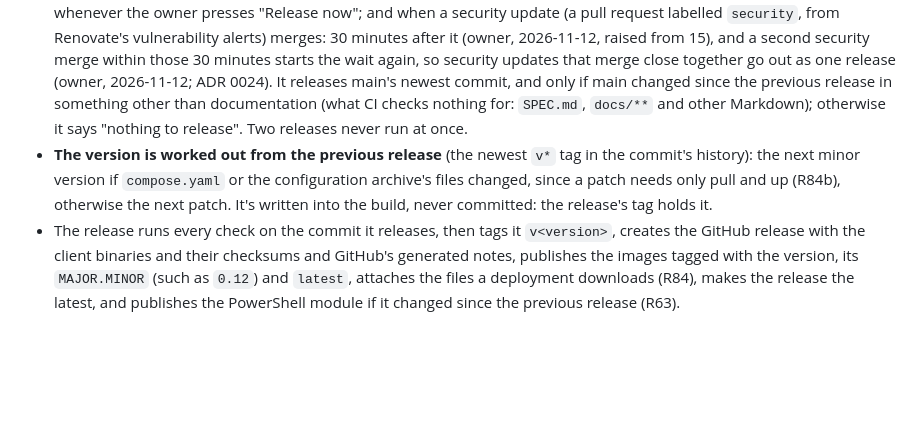
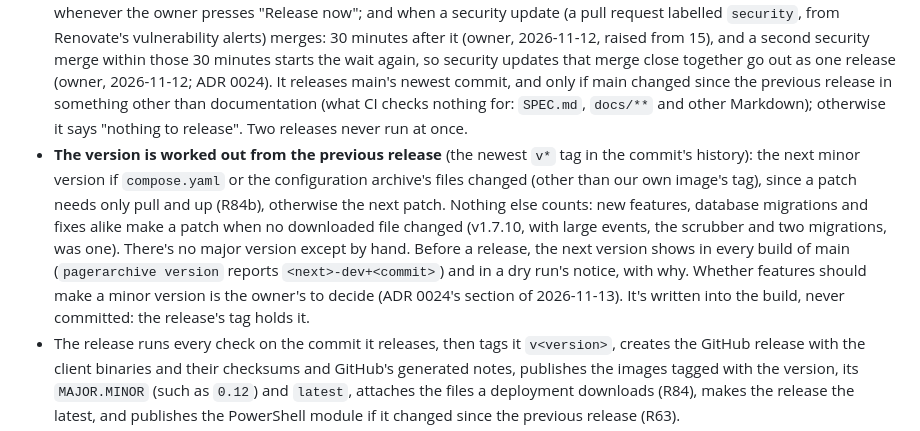
Before and after one commit to RIKIKU/PagerArchive, a Markdown page: SPEC.md, the part around the change. Drawn GitHub-style; blank space fills up the shorter version.

```diff
--- a/SPEC.md
+++ b/SPEC.md
@@ -577,7 +577,7 @@ Build in milestones. Each one ends with its own acceptance checks passing, plus
 ### 12.1 Releases (owner, 2026-11-01; revised 2026-11-12)
 - **Merge freely, release deliberately** (owner, 2026-11-12). A merge into main runs every check and, once they pass, publishes the images tagged `main` and `sha-<commit>` only: no tag, no GitHub release, no version. A build that isn't a release reports `<next>-dev+<commit>` as its version (such as `1.7.6-dev+3f2c1ab`): the version a release of that commit would get, marked as not one. Branches don't set a version: `VERSION` in the repository says `0.0.0-dev`, and CI fails a branch that changes it (ADR 0024).
 - **A release is cut by the Release workflow**: every Saturday (18:17 UTC on Friday), ahead of the owner's weekly upgrade; whenever the owner presses "Release now"; and when a security update (a pull request labelled `security`, from Renovate's vulnerability alerts) merges: 30 minutes after it (owner, 2026-11-12, raised from 15), and a second security merge within those 30 minutes starts the wait again, so security updates that merge close together go out as one release (owner, 2026-11-12; ADR 0024). It releases main's newest commit, and only if main changed since the previous release in something other than documentation (what CI checks nothing for: `SPEC.md`, `docs/**` and other Markdown); otherwise it says "nothing to release". Two releases never run at once.
-- **The version is worked out from the previous release** (the newest `v*` tag in the commit's history): the next minor version if `compose.yaml` or the configuration archive's files changed, since a patch needs only pull and up (R84b), otherwise the next patch. It's written into the build, never committed: the release's tag holds it.
+- **The version is worked out from the previous release** (the newest `v*` tag in the commit's history): the next minor version if `compose.yaml` or the configuration archive's files changed (other than our own image's tag), since a patch needs only pull and up (R84b), otherwise the next patch. Nothing else counts: new features, database migrations and fixes alike make a patch when no downloaded file changed (v1.7.10, with large events, the scrubber and two migrations, was one). There's no major version except by hand. Before a release, the next version shows in every build of main (`pagerarchive version` reports `<next>-dev+<commit>`) and in a dry run's notice, with why. Whether features should make a minor version is the owner's to decide (ADR 0024's section of 2026-11-13). It's written into the build, never committed: the release's tag holds it.
 - The release runs every check on the commit it releases, then tags it `v<version>`, creates the GitHub release with the client binaries and their checksums and GitHub's generated notes, publishes the images tagged with the version, its `MAJOR.MINOR` (such as `0.12`) and `latest`, attaches the files a deployment downloads (R84), makes the release the latest, and publishes the PowerShell module if it changed since the previous release (R63).
 - Nothing is released by hand: v0.12.0 is the last tag made by hand. A dry run of the Release workflow does everything but tag and publish.
 - If part of a release fails to publish, that job is re-run; a version is never reused.
```
Also changed, not shown: docs/adr/0024-deliberate-releases.md (+26 -0 lines).
